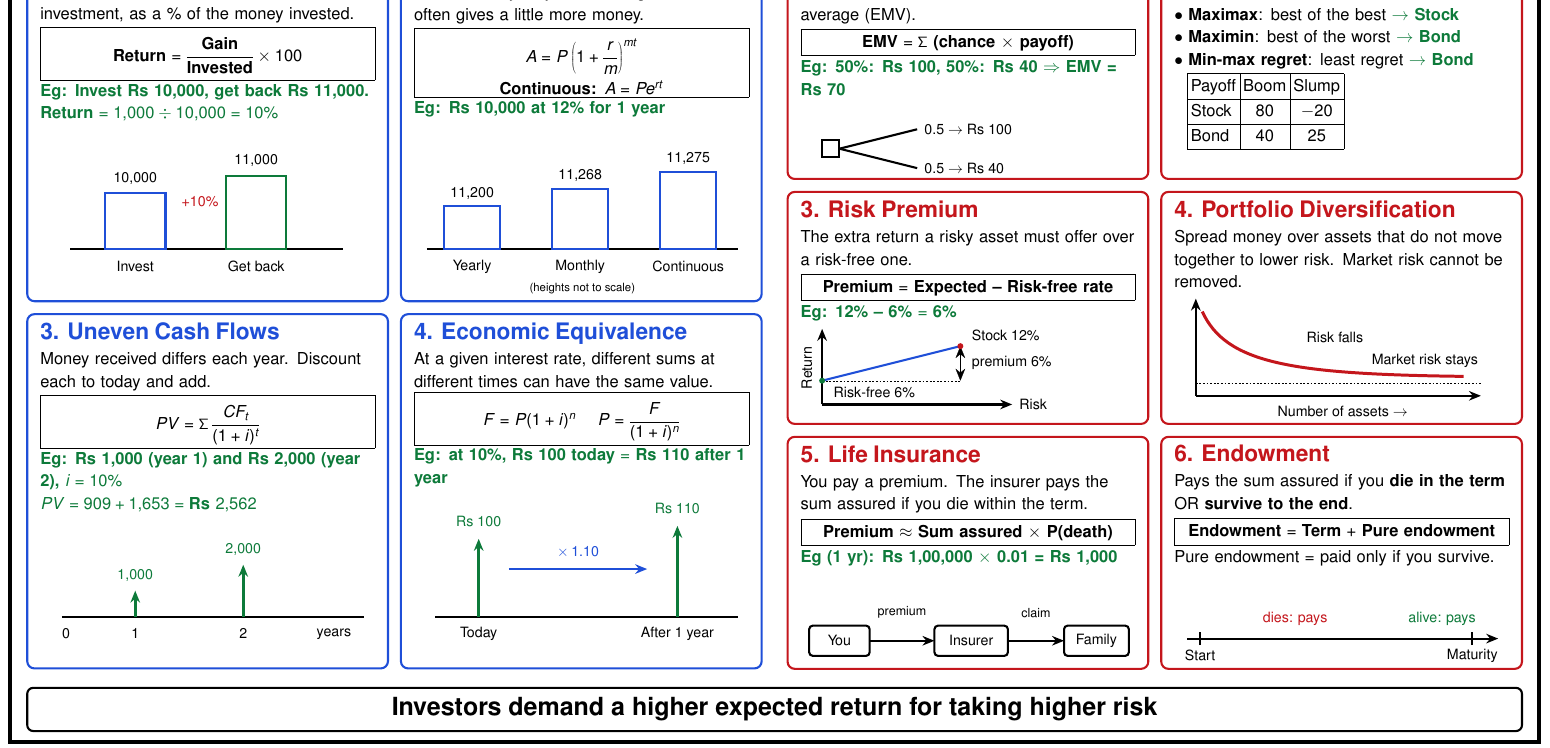
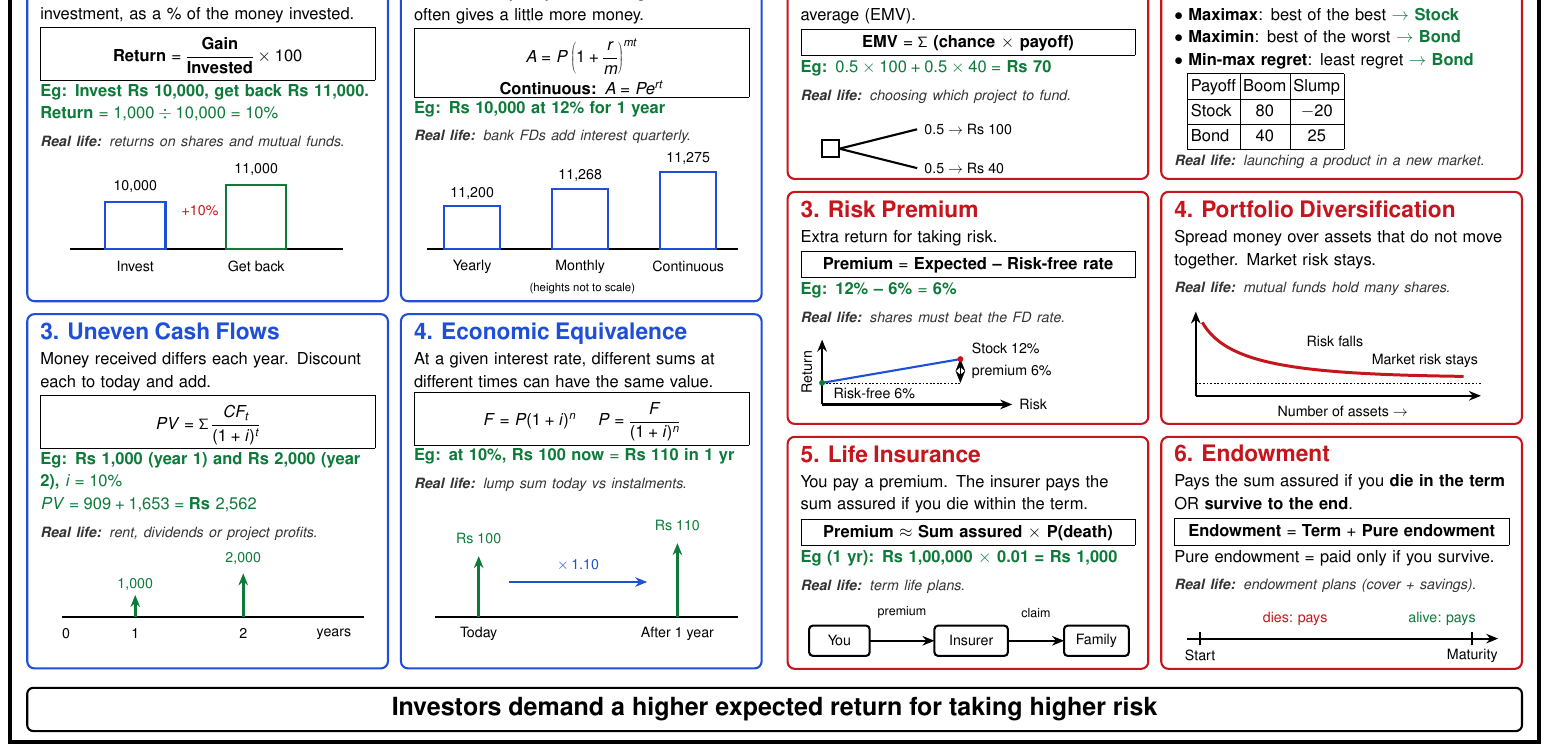
Before and after one commit to Anhad23mahajan/Anhad23mahajan, a LaTeX document (poster/latex/poster.tex): part of the page, cut so that both start at the same text. Compiled offline with pdfLaTeX.

Commit message:
Add one-line real-life use to each topic box
Co-Authored-By: Claude Sonnet 5.5 <noreply@anthropic.com>
Claude-Session: https://claude.ai/code/session_012HYHLoh1j5jq2NfsbNWAPa

```diff
--- a/poster/latex/poster.tex
+++ b/poster/latex/poster.tex
@@ -41,6 +41,7 @@
 \newcommand{\hd}[2]{{\hdsize\color{#1}#2}\par\vspace{4pt}}
 \newcommand{\fmt}[1]{\par\vspace{6pt}\noindent\fbox{\parbox{\dimexpr\linewidth-2\fboxsep-2\fboxrule\relax}{\centering\rule[-28pt]{0pt}{82pt}\bfseries #1}}\par\vspace{6pt}}
 \newcommand{\fm}[1]{\par\vspace{6pt}\noindent\fbox{\parbox{\dimexpr\linewidth-2\fboxsep-2\fboxrule\relax}{\centering\rule[-10pt]{0pt}{38pt}\bfseries #1}}\par\vspace{6pt}}
+\newcommand{\rl}[1]{\par\vspace{8pt}{\fontsize{25}{30}\selectfont\itshape\color{black!80}\textbf{Real life:} #1}}
 \newcommand{\eg}[1]{{\color{ugreen}\bfseries #1}}
 
 \begin{document}
@@ -69,16 +70,17 @@
  \hd{ublue}{1. Investment Return}
  The gain (income + price rise) on an investment, as a \% of the money invested.
  \fmt{Return $=\dfrac{\text{Gain}}{\text{Invested}}\times 100$}
- \eg{Eg: Invest Rs 10,000, get back Rs 11,000.\\ Return $=1{,}000\div10{,}000=10\%$}}
+ \eg{Eg: Invest Rs 10,000, get back Rs 11,000.\\ Return $=1{,}000\div10{,}000=10\%$}
+ \rl{returns on shares and mutual funds.}}
 \begin{scope}[shift={(0.7,10.5)},line width=3.5pt]
   \draw (1,1.2) -- (7.3,1.2);
-  \draw[ublue] (1.8,1.2) rectangle (3.2,2.5);
-  \draw[ugreen] (4.6,1.2) rectangle (6.0,2.9);
-  \node[font=\lblsize] at (2.5,2.85) {10,000};
-  \node[font=\lblsize] at (5.3,3.25) {11,000};
+  \draw[ublue] (1.8,1.2) rectangle (3.2,2.3);
+  \draw[ugreen] (4.6,1.2) rectangle (6.0,2.7);
+  \node[font=\lblsize] at (2.5,2.65) {10,000};
+  \node[font=\lblsize] at (5.3,3.05) {11,000};
   \node[font=\lblsize] at (2.5,0.8) {Invest};
   \node[font=\lblsize] at (5.3,0.8) {Get back};
-  \node[font=\lblsize,ured] at (4.0,2.3) {$+10\%$};
+  \node[font=\lblsize,ured] at (4.0,2.1) {$+10\%$};
 \end{scope}
 
 % V2 Compounding frequency   (x=9.35)
@@ -86,7 +88,8 @@
  \hd{ublue}{2. Compounding Frequency}
  At the same yearly rate, adding interest more often gives a little more money.
  \fmt{$A=P\left(1+\dfrac{r}{m}\right)^{mt}$\\[2pt] {\fontsize{29}{34}\selectfont Continuous: $A=Pe^{rt}$}}
- \eg{Eg: Rs 10,000 at 12\% for 1 year}}
+ \eg{Eg: Rs 10,000 at 12\% for 1 year}
+ \rl{bank FDs add interest quarterly.}}
 \begin{scope}[shift={(9.35,10.5)},line width=3.5pt]
   \draw (0.6,1.2) -- (7.8,1.2);
   \draw[ublue] (1.0,1.2) rectangle (2.3,2.2);
@@ -106,13 +109,14 @@
  \hd{ublue}{3. Uneven Cash Flows}
  Money received differs each year. Discount each to today and add.
  \fmt{$PV=\Sigma\,\dfrac{CF_t}{(1+i)^t}$}
- \eg{Eg: Rs 1,000 (year 1) and Rs 2,000 (year 2), $i=10\%$\\ $PV=909+1{,}653=\text{Rs }2{,}562$}}
+ \eg{Eg: Rs 1,000 (year 1) and Rs 2,000 (year 2), $i=10\%$\\ $PV=909+1{,}653=\text{Rs }2{,}562$}
+ \rl{rent, dividends or project profits.}}
 \begin{scope}[shift={(0.7,2.0)},line width=3.5pt]
   \draw (0.8,1.2) -- (7.8,1.2);
-  \draw[->,ugreen,line width=5pt] (2.5,1.2) -- (2.5,1.8);
-  \draw[->,ugreen,line width=5pt] (5.0,1.2) -- (5.0,2.4);
-  \node[font=\lblsize,ugreen] at (2.5,2.15) {1,000};
-  \node[font=\lblsize,ugreen] at (5.0,2.75) {2,000};
+  \draw[->,ugreen,line width=5pt] (2.5,1.2) -- (2.5,1.7);
+  \draw[->,ugreen,line width=5pt] (5.0,1.2) -- (5.0,2.2);
+  \node[font=\lblsize,ugreen] at (2.5,1.95) {1,000};
+  \node[font=\lblsize,ugreen] at (5.0,2.55) {2,000};
   \node[font=\lblsize] at (0.9,0.8) {0};
   \node[font=\lblsize] at (2.5,0.8) {1};
   \node[font=\lblsize] at (5.0,0.8) {2};
@@ -124,17 +128,18 @@
  \hd{ublue}{4. Economic Equivalence}
  At a given interest rate, different sums at different times can have the same value.
  \fmt{$F=P(1+i)^n$ \quad $P=\dfrac{F}{(1+i)^n}$}
- \eg{Eg: at 10\%, Rs 100 today $=$ Rs 110 after 1 year}}
+ \eg{Eg: at 10\%, Rs 100 now $=$ Rs 110 in 1 yr}
+ \rl{lump sum today vs instalments.}}
 \begin{scope}[shift={(9.35,2.0)},line width=3.5pt]
   \draw (0.8,1.2) -- (7.8,1.2);
-  \draw[->,ugreen,line width=5pt] (1.8,1.2) -- (1.8,3.0);
-  \draw[->,ugreen,line width=5pt] (6.4,1.2) -- (6.4,3.3);
-  \node[font=\lblsize,ugreen] at (1.8,3.4) {Rs 100};
-  \node[font=\lblsize,ugreen] at (6.4,3.7) {Rs 110};
+  \draw[->,ugreen,line width=5pt] (1.8,1.2) -- (1.8,2.6);
+  \draw[->,ugreen,line width=5pt] (6.4,1.2) -- (6.4,2.9);
+  \node[font=\lblsize,ugreen] at (1.8,3.0) {Rs 100};
+  \node[font=\lblsize,ugreen] at (6.4,3.3) {Rs 110};
   \node[font=\lblsize] at (1.8,0.8) {Today};
   \node[font=\lblsize] at (6.4,0.8) {After 1 year};
-  \draw[->,ublue] (2.5,2.3) -- (5.7,2.3);
-  \node[font=\lblsize,ublue] at (4.1,2.7) {$\times\,1.10$};
+  \draw[->,ublue] (2.5,2.0) -- (5.7,2.0);
+  \node[font=\lblsize,ublue] at (4.1,2.4) {$\times\,1.10$};
 \end{scope}
 
 % ================= UNIT VI (2 x 3) =================
@@ -143,7 +148,8 @@
  \hd{ured}{1. Decision under Risk}
  Chances are known. Choose the best average (EMV).
  \fm{EMV $=\Sigma$ (chance $\times$ payoff)}
- \eg{Eg: 50\%: Rs 100, 50\%: Rs 40 $\Rightarrow$ EMV = Rs 70}}
+ \eg{Eg: $0.5\times100+0.5\times40=$ Rs 70}
+ \rl{choosing which project to fund.}}
 \begin{scope}[shift={(18.3,13.33)},line width=3.5pt]
   \draw (0.8,0.5) rectangle ++(0.4,0.4);
   \draw (1.2,0.7) -- (3.0,1.15);
@@ -164,40 +170,43 @@
  Payoff & Boom & Slump\\\hline
  Stock & 80 & $-20$\\\hline
  Bond & 40 & 25\\\hline
- \end{tabular}}
+ \end{tabular}
+ \rl{launching a product in a new market.}}
 
 % VI3 Risk premium   (x=18.3, y=7.66)
 \pbox{18.3}{7.66}{8.35}{5.37}{ured}{%
  \hd{ured}{3. Risk Premium}
- The extra return a risky asset must offer over a risk-free one.
+ Extra return for taking risk.
  \fm{Premium $=$ Expected -- Risk-free rate}
- \eg{Eg: 12\% -- 6\% $=$ 6\%}}
+ \eg{Eg: 12\% -- 6\% $=$ 6\%}
+ \rl{shares must beat the FD rate.}}
 \begin{scope}[shift={(18.3,7.66)},line width=3.5pt]
-  \draw[->] (0.8,0.45) -- (0.8,2.2);
+  \draw[->] (0.8,0.45) -- (0.8,1.95);
   \draw[->] (0.8,0.45) -- (5.2,0.45);
-  \draw[ublue] (0.8,1.0) -- (4.0,1.8);
-  \draw[dashed,thin] (0.8,1.0) -- (4.0,1.0);
-  \draw[<->,thin] (4.0,1.0) -- (4.0,1.8);
-  \fill[ugreen] (0.8,1.0) circle (5pt);
-  \fill[ured] (4.0,1.8) circle (5pt);
-  \node[font=\lblsize,anchor=west] at (1.0,0.72) {Risk-free 6\%};
-  \node[font=\lblsize,anchor=west] at (4.2,2.05) {Stock 12\%};
-  \node[font=\lblsize,anchor=west] at (4.2,1.4) {premium 6\%};
+  \draw[ublue] (0.8,0.95) -- (4.0,1.5);
+  \draw[dashed,thin] (0.8,0.95) -- (4.0,0.95);
+  \draw[<->,thin] (4.0,0.95) -- (4.0,1.5);
+  \fill[ugreen] (0.8,0.95) circle (5pt);
+  \fill[ured] (4.0,1.5) circle (5pt);
+  \node[font=\lblsize,anchor=west] at (1.0,0.7) {Risk-free 6\%};
+  \node[font=\lblsize,anchor=west] at (4.2,1.75) {Stock 12\%};
+  \node[font=\lblsize,anchor=west] at (4.2,1.2) {premium 6\%};
   \node[font=\lblsize,anchor=west] at (5.3,0.45) {Risk};
-  \node[font=\lblsize,rotate=90] at (0.45,1.3) {Return};
+  \node[font=\lblsize,rotate=90] at (0.45,1.2) {Return};
 \end{scope}
 
 % VI4 Diversification   (x=26.95, y=7.66)
 \pbox{26.95}{7.66}{8.35}{5.37}{ured}{%
  \hd{ured}{4. Portfolio Diversification}
- Spread money over assets that do not move together to lower risk. Market risk cannot be removed.}
+ Spread money over assets that do not move together. Market risk stays.
+ \rl{mutual funds hold many shares.}}
 \begin{scope}[shift={(26.95,7.66)},line width=3.5pt]
-  \draw[->] (0.8,0.65) -- (0.8,2.9);
+  \draw[->] (0.8,0.65) -- (0.8,2.6);
   \draw[->] (0.8,0.65) -- (7.4,0.65);
-  \draw[ured,line width=5pt] (0.95,2.6) .. controls (1.5,1.4) and (3.0,1.15) .. (7.0,1.1);
+  \draw[ured,line width=5pt] (0.95,2.35) .. controls (1.5,1.4) and (3.0,1.15) .. (7.0,1.1);
   \draw[dashed,thin] (0.8,0.95) -- (7.4,0.95);
   \node[font=\lblsize,anchor=east] at (7.4,1.45) {Market risk stays};
-  \node[font=\lblsize,anchor=west] at (3.3,2.0) {Risk falls};
+  \node[font=\lblsize,anchor=west] at (3.3,1.9) {Risk falls};
   \node[font=\lblsize] at (4.2,0.28) {Number of assets $\to$};
 \end{scope}
 
@@ -206,7 +215,8 @@
  \hd{ured}{5. Life Insurance}
  You pay a premium. The insurer pays the sum assured if you die within the term.
  \fm{Premium $\approx$ Sum assured $\times$ P(death)}
- \eg{Eg (1 yr): Rs 1,00,000 $\times$ 0.01 = Rs 1,000}}
+ \eg{Eg (1 yr): Rs 1,00,000 $\times$ 0.01 = Rs 1,000}
+ \rl{term life plans.}}
 \begin{scope}[shift={(18.3,1.99)},line width=3.5pt]
   \draw[rounded corners=6pt] (0.5,0.3) rectangle (1.9,1.0);
   \draw[rounded corners=6pt] (3.4,0.3) rectangle (5.1,1.0);
@@ -225,7 +235,8 @@
  \hd{ured}{6. Endowment}
  Pays the sum assured if you \textbf{die in the term} OR \textbf{survive to the end}.
  \fm{Endowment $=$ Term $+$ Pure endowment}
-Pure endowment = paid only if you survive.}
+Pure endowment = paid only if you survive.
+ \rl{endowment plans (cover + savings).}}
 \begin{scope}[shift={(26.95,1.99)},line width=3.5pt]
   \draw[->] (0.6,0.7) -- (7.8,0.7);
   \draw (0.9,0.55) -- (0.9,0.85);
```
Also changed, not shown: poster/latex/Poster_Unit5_6_LaTeX.pdf, poster/latex/Poster_Unit5_6_LaTeX_preview.png, poster/latex/Poster_Unit5_6_LaTeX_with_3inch_grid.pdf.
